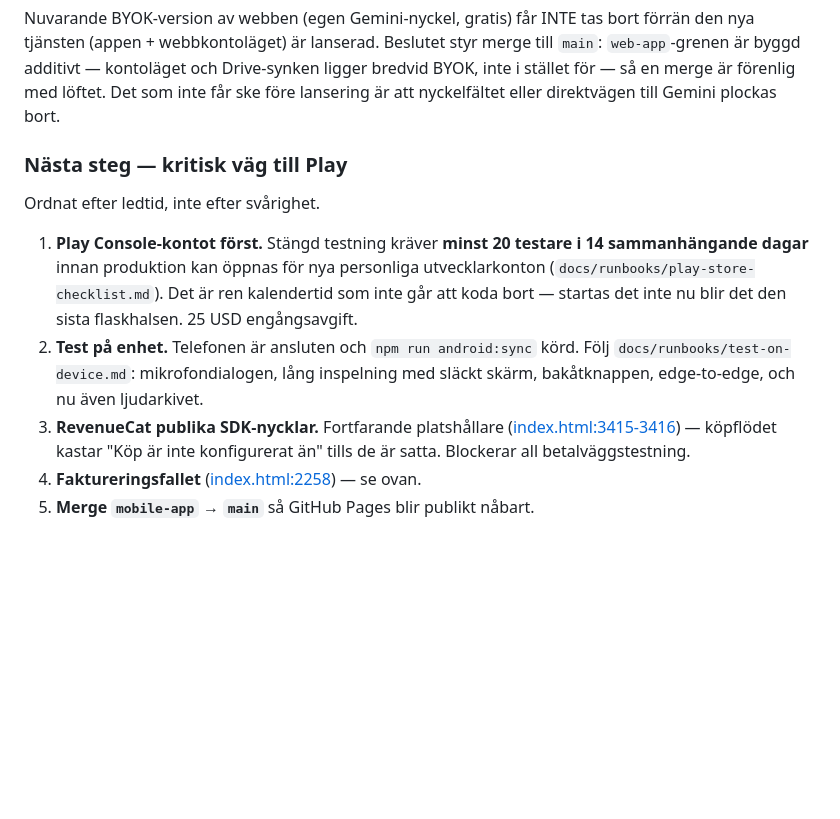
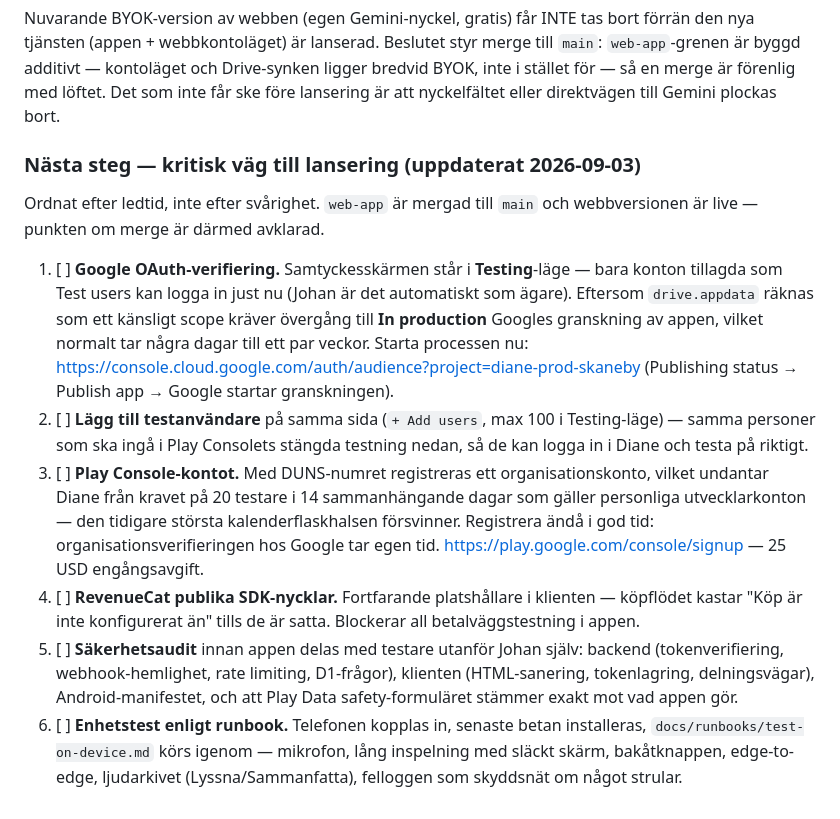
Before and after one commit to Skaneby/voicesummary, a Markdown page: tasks/todo.md, the part around the change. Drawn GitHub-style; blank space fills up the shorter version.

Commit message:
docs: OAuth-verifiering och testanvändare in i kritiska vägen
Samtyckesskärmen står i Testing-läge — bara tillagda testanvändare
kan logga in, Johan kommer in automatiskt som projektägare. Eftersom
drive.appdata räknas som känsligt scope krävs Googles granskning för
att gå till In production; den bör startas nu, inte sist i kedjan.

Passade på att skriva om hela listan mot verkligheten: mergen till
main är redan gjord, och DUNS-numret undantar Diane från kravet på
20 testare i 14 dagar som annars gäller personliga utvecklarkonton —
den tidigare största kalenderflaskhalsen försvinner.

Co-Authored-By: Claude Sonnet 5 <noreply@anthropic.com>

```diff
--- a/tasks/todo.md
+++ b/tasks/todo.md
@@ -404,21 +404,35 @@ Drive-synken ligger bredvid BYOK, inte i stället för — så en merge är
 förenlig med löftet. Det som inte får ske före lansering är att nyckelfältet
 eller direktvägen till Gemini plockas bort.
 
-### Nästa steg — kritisk väg till Play
+### Nästa steg — kritisk väg till lansering (uppdaterat 2026-09-03)
 
-Ordnat efter ledtid, inte efter svårighet.
+Ordnat efter ledtid, inte efter svårighet. `web-app` är mergad till `main`
+och webbversionen är live — punkten om merge är därmed avklarad.
 
-1. **Play Console-kontot först.** Stängd testning kräver **minst 20 testare i
-   14 sammanhängande dagar** innan produktion kan öppnas för nya personliga
-   utvecklarkonton (`docs/runbooks/play-store-checklist.md`). Det är ren
-   kalendertid som inte går att koda bort — startas det inte nu blir det den
-   sista flaskhalsen. 25 USD engångsavgift.
-2. **Test på enhet.** Telefonen är ansluten och `npm run android:sync` körd.
-   Följ `docs/runbooks/test-on-device.md`: mikrofondialogen, lång inspelning
-   med släckt skärm, bakåtknappen, edge-to-edge, och nu även ljudarkivet.
-3. **RevenueCat publika SDK-nycklar.** Fortfarande platshållare
-   ([index.html:3415-3416](../index.html#L3415-L3416)) — köpflödet kastar
-   "Köp är inte konfigurerat än" tills de är satta. Blockerar all
-   betalväggstestning.
-4. **Faktureringsfallet** ([index.html:2258](../index.html#L2258)) — se ovan.
-5. **Merge `mobile-app` → `main`** så GitHub Pages blir publikt nåbart.
+1. [ ] **Google OAuth-verifiering.** Samtyckesskärmen står i **Testing**-läge
+   — bara konton tillagda som Test users kan logga in just nu (Johan är det
+   automatiskt som ägare). Eftersom `drive.appdata` räknas som ett känsligt
+   scope kräver övergång till **In production** Googles granskning av appen,
+   vilket normalt tar några dagar till ett par veckor. Starta processen nu:
+   https://console.cloud.google.com/auth/audience?project=diane-prod-skaneby
+   (Publishing status → Publish app → Google startar granskningen).
+2. [ ] **Lägg till testanvändare** på samma sida (`+ Add users`, max 100 i
+   Testing-läge) — samma personer som ska ingå i Play Consolets stängda
+   testning nedan, så de kan logga in i Diane och testa på riktigt.
+3. [ ] **Play Console-kontot.** Med DUNS-numret registreras ett
+   organisationskonto, vilket undantar Diane från kravet på 20 testare i
+   14 sammanhängande dagar som gäller personliga utvecklarkonton — den
+   tidigare största kalenderflaskhalsen försvinner. Registrera ändå i god
+   tid: organisationsverifieringen hos Google tar egen tid.
+   https://play.google.com/console/signup — 25 USD engångsavgift.
+4. [ ] **RevenueCat publika SDK-nycklar.** Fortfarande platshållare i
+   klienten — köpflödet kastar "Köp är inte konfigurerat än" tills de är
+   satta. Blockerar all betalväggstestning i appen.
+5. [ ] **Säkerhetsaudit** innan appen delas med testare utanför Johan själv:
+   backend (tokenverifiering, webhook-hemlighet, rate limiting, D1-frågor),
+   klienten (HTML-sanering, tokenlagring, delningsvägar), Android-manifestet,
+   och att Play Data safety-formuläret stämmer exakt mot vad appen gör.
+6. [ ] **Enhetstest enligt runbook.** Telefonen kopplas in, senaste betan
+   installeras, `docs/runbooks/test-on-device.md` körs igenom — mikrofon,
+   lång inspelning med släckt skärm, bakåtknappen, edge-to-edge, ljudarkivet
+   (Lyssna/Sammanfatta), felloggen som skyddsnät om något strular.
```
